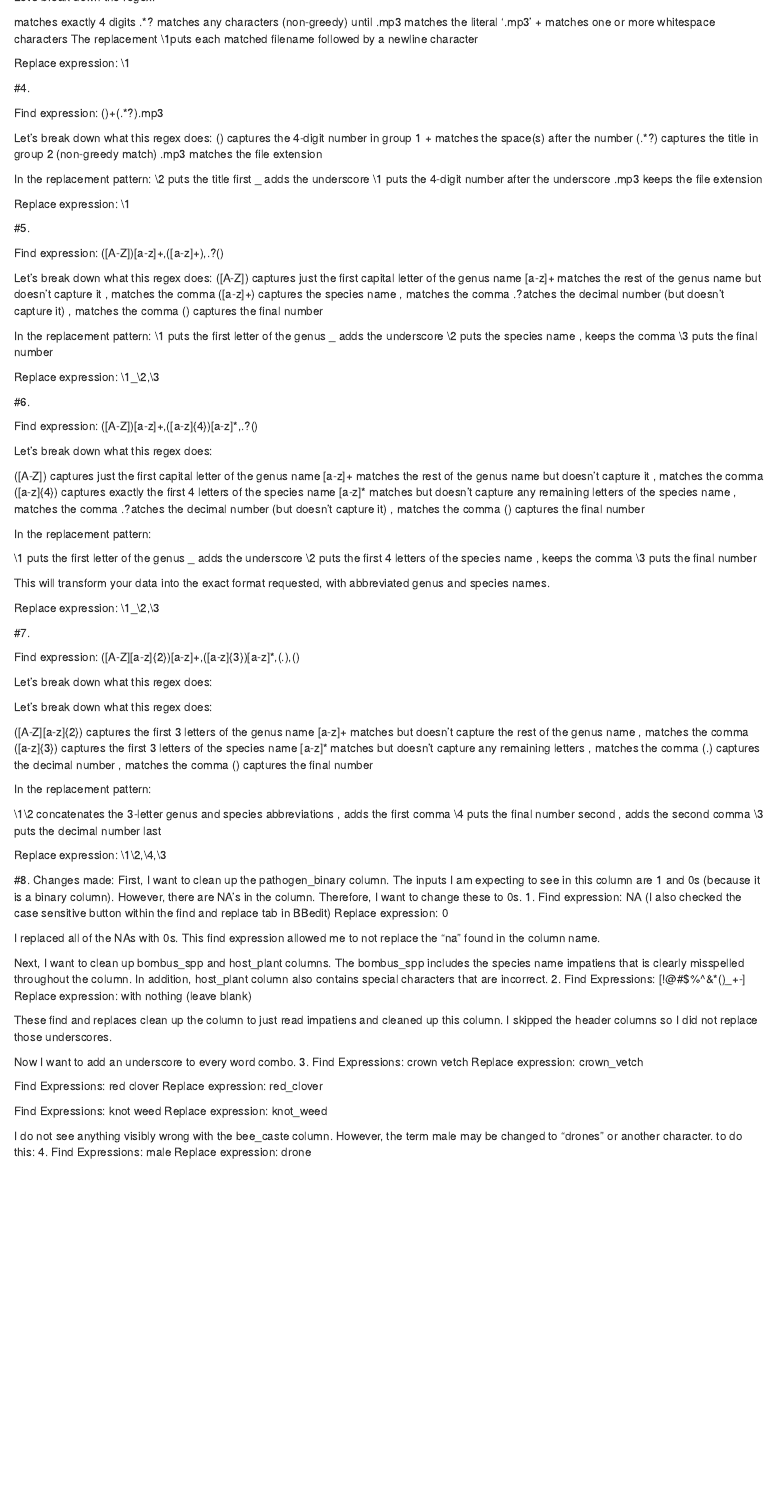
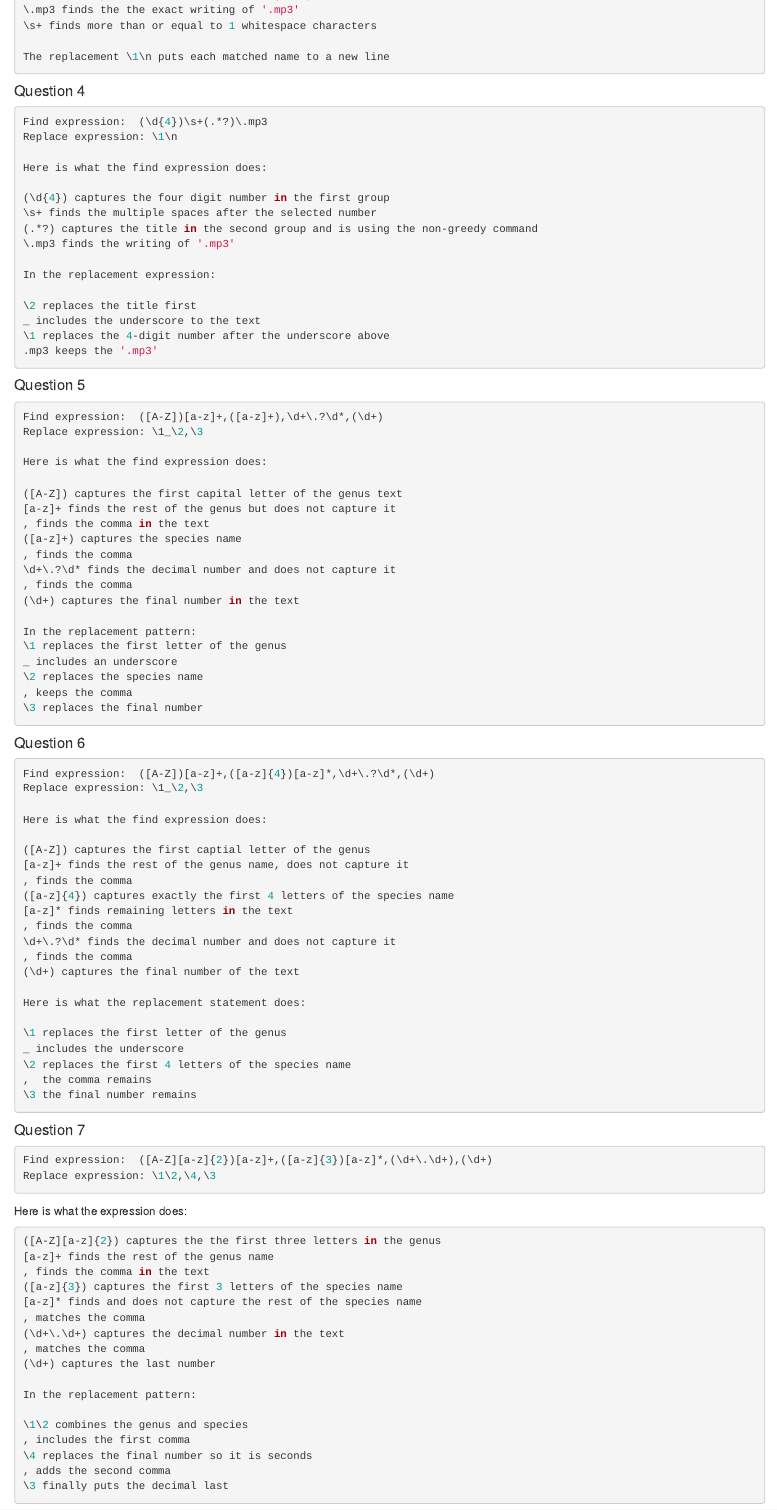
Before and after one commit to graham-montague/MontagueCompBio, an R Markdown document (Homeworks.Rmd): the page in a window 1100 px wide, from 630 px down before the commit and from 1040 px down after it. Rendered offline with R 4.5, knitr and Pandoc, with nearby package versions.

Commit message:
made changes to homeowrks page

````diff
--- a/Homeworks.Rmd
+++ b/Homeworks.Rmd
@@ -46,9 +53,2 @@ Let's break down the regex:
-\d{4} matches exactly 4 digits
-.*? matches any characters (non-greedy) until
-\.mp3 matches the literal '.mp3'
-\s+ matches one or more whitespace characters
-The replacement \1\n puts each matched filename followed by a newline character
-
 Replace expression: \1\n
 
-#4.
@@ -56,96 +59,105 @@ Replace expression: \1\n
+\.mp3 finds the the exact writing of '.mp3'
+\s+ finds more than or equal to 1 whitespace characters
+
+The replacement \1\n puts each matched name to a new line
+```
+
+
+#### Question 4
+```{r, eval=FALSE}
 Find expression:  (\d{4})\s+(.*?)\.mp3
+Replace expression: \1\n
 
-Let's break down what this regex does:
-(\d{4}) captures the 4-digit number in group 1
-\s+ matches the space(s) after the number
-(.*?) captures the title in group 2 (non-greedy match)
-\.mp3 matches the file extension
+Here is what the find expression does:
+
+(\d{4}) captures the four digit number in the first group
+\s+ finds the multiple spaces after the selected number
+(.*?) captures the title in the second group and is using the non-greedy command
+\.mp3 finds the writing of '.mp3'
+
+In the replacement expression:
+
+\2 replaces the title first
+_ includes the underscore to the text
+\1 replaces the 4-digit number after the underscore above
+.mp3 keeps the '.mp3'
+```
+
+#### Question 5
+```{r, eval=FALSE}
+Find expression:  ([A-Z])[a-z]+,([a-z]+),\d+\.?\d*,(\d+)
+Replace expression: \1_\2,\3
+
+Here is what the find expression does:
+
+([A-Z]) captures the first capital letter of the genus text
+[a-z]+ finds the rest of the genus but does not capture it
+, finds the comma in the text
+([a-z]+) captures the species name
+, finds the comma
+\d+\.?\d* finds the decimal number and does not capture it
+, finds the comma
+(\d+) captures the final number in the text
 
 In the replacement pattern:
-\2 puts the title first
-_ adds the underscore
-\1 puts the 4-digit number after the underscore
-.mp3 keeps the file extension
+\1 replaces the first letter of the genus
+_ includes an underscore
+\2 replaces the species name
+, keeps the comma
+\3 replaces the final number
+```
 
-Replace expression: \1\n
-
-#5.
-
-Find expression:  ([A-Z])[a-z]+,([a-z]+),\d+\.?\d*,(\d+)
-
-Let's break down what this regex does:
-([A-Z]) captures just the first capital letter of the genus name
-[a-z]+ matches the rest of the genus name but doesn't capture it
-, matches the comma
-([a-z]+) captures the species name
-, matches the comma
-\d+\.?\d* matches the decimal number (but doesn't capture it)
-, matches the comma
-(\d+) captures the final number
-
-In the replacement pattern:
-\1 puts the first letter of the genus
-_ adds the underscore
-\2 puts the species name
-, keeps the comma
-\3 puts the final number
-
+#### Question 6
+```{r, eval=FALSE}
+Find expression:  ([A-Z])[a-z]+,([a-z]{4})[a-z]*,\d+\.?\d*,(\d+)
 Replace expression: \1_\2,\3
 
-#6.
+Here is what the find expression does:
 
-Find expression:  ([A-Z])[a-z]+,([a-z]{4})[a-z]*,\d+\.?\d*,(\d+)
+([A-Z]) captures the first captial letter of the genus
+[a-z]+ finds the rest of the genus name, does not capture it
+, finds the comma
+([a-z]{4}) captures exactly the first 4 letters of the species name
+[a-z]* finds remaining letters in the text
+, finds the comma
+\d+\.?\d* finds the decimal number and does not capture it
+, finds the comma
+(\d+) captures the final number of the text
 
-Let's break down what this regex does:
+Here is what the replacement statement does:
 
-([A-Z]) captures just the first capital letter of the genus name
-[a-z]+ matches the rest of the genus name but doesn't capture it
+\1 replaces the first letter of the genus
+_ includes the underscore
+\2 replaces the first 4 letters of the species name
+,  the comma remains
+\3 the final number remains
+```
+
+
+#### Question 7
+```{r, eval=FALSE}
+Find expression:  ([A-Z][a-z]{2})[a-z]+,([a-z]{3})[a-z]*,(\d+\.\d+),(\d+)
+Replace expression: \1\2,\4,\3
+```
+
+Here is what the expression does:
+```{r, eval=FALSE}
+([A-Z][a-z]{2}) captures the the first three letters in the genus
+[a-z]+ finds the rest of the genus name
+, finds the comma in the text
+([a-z]{3}) captures the first 3 letters of the species name
+[a-z]* finds and does not capture the rest of the species name
 , matches the comma
-([a-z]{4}) captures exactly the first 4 letters of the species name
-[a-z]* matches but doesn't capture any remaining letters of the species name
+(\d+\.\d+) captures the decimal number in the text
 , matches the comma
-\d+\.?\d* matches the decimal number (but doesn't capture it)
-, matches the comma
-(\d+) captures the final number
+(\d+) captures the last number
 
 In the replacement pattern:
 
-\1 puts the first letter of the genus
-_ adds the underscore
-\2 puts the first 4 letters of the species name
-, keeps the comma
-\3 puts the final number
+\1\2 combines the genus and species
+, includes the first comma
+\4 replaces the final number so it is seconds
+, adds the second comma
+\3 finally puts the decimal last
+```
 
-This will transform your data into the exact format requested, with abbreviated genus and species names.
-
-Replace expression: \1_\2,\3
-
-#7.
-
-Find expression:  ([A-Z][a-z]{2})[a-z]+,([a-z]{3})[a-z]*,(\d+\.\d+),(\d+)
-
-Let's break down what this regex does:
-
-Let's break down what this regex does:
-
-([A-Z][a-z]{2}) captures the first 3 letters of the genus name
-[a-z]+ matches but doesn't capture the rest of the genus name
-, matches the comma
-([a-z]{3}) captures the first 3 letters of the species name
-[a-z]* matches but doesn't capture any remaining letters
-, matches the comma
-(\d+\.\d+) captures the decimal number
-, matches the comma
-(\d+) captures the final number
-
-In the replacement pattern:
-
-\1\2 concatenates the 3-letter genus and species abbreviations
-, adds the first comma
-\4 puts the final number second
-, adds the second comma
-\3 puts the decimal number last
-
-Replace expression: \1\2,\4,\3
-
-#8.
````
Also changed, not shown: Homeworks.Rmd (72 more changed lines), 1 other file.
